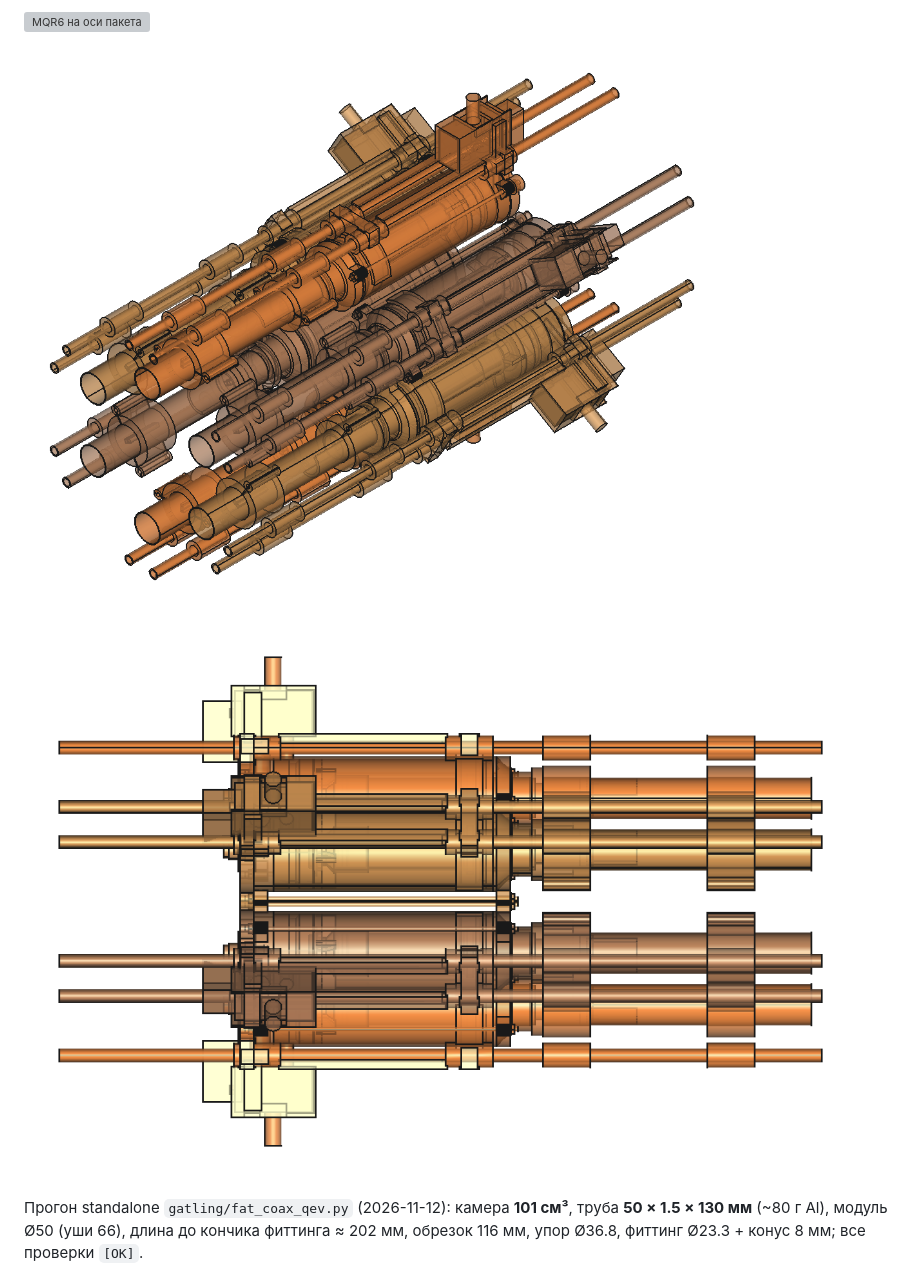
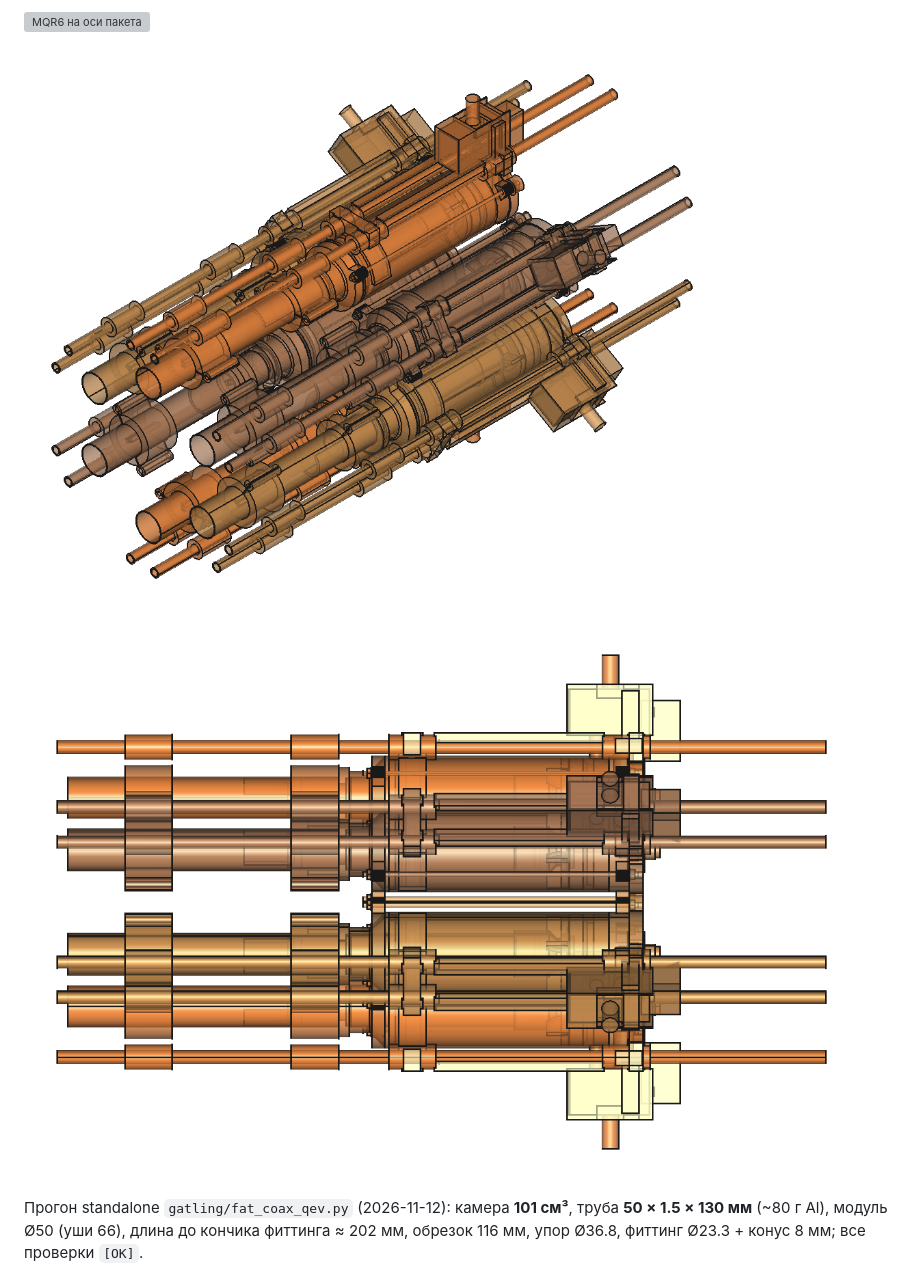
Before and after one commit to DurandalCode/ratling, a Markdown page: docs/gatling.md, the part around the change. GitHub-like rendering; pictures changed too: docs/img/gatling_dense_pack_iso.png (added), docs/img/gatling_dense_pack_side.png (added); grey boxes are pictures that could not be loaded.

Commit message:
Refresh dense-pack renders under new filenames to dodge cache.
Point docs/gatling.md at gatling_dense_pack_{iso,side}.png (VIEW=right
side elevation of all six real stations, not end-on).

Co-authored-by: Данила Орехов <DurandalCode@users.noreply.github.com>

```diff
--- a/docs/gatling.md
+++ b/docs/gatling.md
@@ -75,9 +75,9 @@
 
 ![MQR6 на оси пакета](img/gatling_mqr_axis.svg)
 
-![Пакет linear_breech, iso](img/gatling_gun_product_3d.png)
+![Пакет linear_breech, iso](img/gatling_dense_pack_iso.png)
 
-![Пакет linear_breech, сбоку](img/gatling_gun_product_side.png)
+![Пакет linear_breech, сбоку](img/gatling_dense_pack_side.png)
 
 Прогон standalone `gatling/fat_coax_qev.py` (2026-11-12): камера **101 см³**, труба
 **50 × 1.5 × 130 мм** (~80 г Al), модуль Ø50 (уши 66), длина до кончика фиттинга ≈ 202 мм,
```
